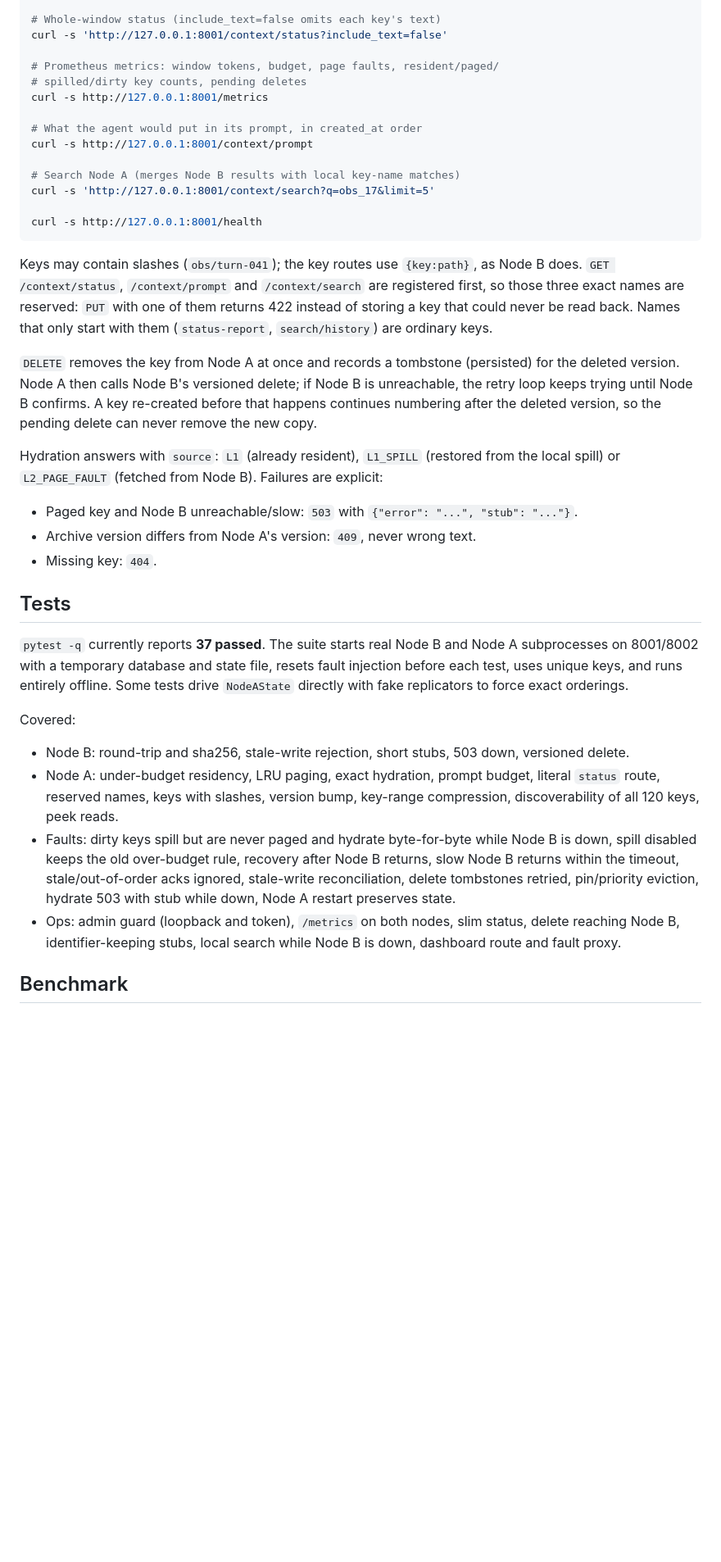
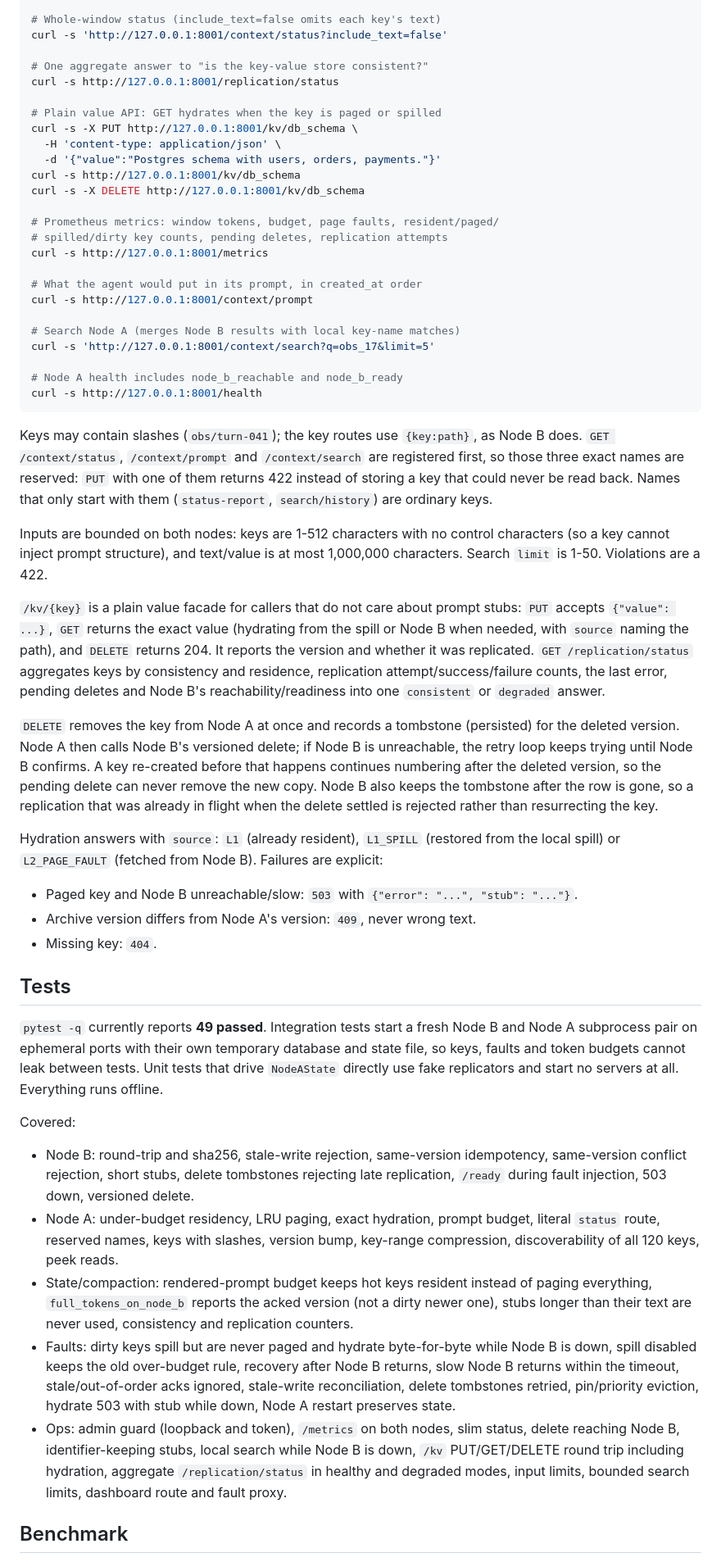
Before and after one commit to vishal88736/pagerkv, a Markdown page: README.md, the part around one of its changes. Shown at 82% size. Drawn GitHub-style; blank space fills up the shorter version.

````diff
--- a/README.md
+++ b/README.md
@@ -330,8 +351,18 @@ curl -s -X DELETE http://127.0.0.1:8001/context/db_schema
 # Whole-window status (include_text=false omits each key's text)
 curl -s 'http://127.0.0.1:8001/context/status?include_text=false'
 
+# One aggregate answer to "is the key-value store consistent?"
+curl -s http://127.0.0.1:8001/replication/status
+
+# Plain value API: GET hydrates when the key is paged or spilled
+curl -s -X PUT http://127.0.0.1:8001/kv/db_schema \
+  -H 'content-type: application/json' \
+  -d '{"value":"Postgres schema with users, orders, payments."}'
+curl -s http://127.0.0.1:8001/kv/db_schema
+curl -s -X DELETE http://127.0.0.1:8001/kv/db_schema
+
 # Prometheus metrics: window tokens, budget, page faults, resident/paged/
-# spilled/dirty key counts, pending deletes
+# spilled/dirty key counts, pending deletes, replication attempts
 curl -s http://127.0.0.1:8001/metrics
 
 # What the agent would put in its prompt, in created_at order
@@ -340,6 +371,7 @@ curl -s http://127.0.0.1:8001/context/prompt
 # Search Node A (merges Node B results with local key-name matches)
 curl -s 'http://127.0.0.1:8001/context/search?q=obs_17&limit=5'
 
+# Node A health includes node_b_reachable and node_b_ready
 curl -s http://127.0.0.1:8001/health
 ```
 
@@ -349,11 +381,25 @@ registered first, so those three exact names are reserved: `PUT` with one of the
 returns 422 instead of storing a key that could never be read back. Names that
 only start with them (`status-report`, `search/history`) are ordinary keys.
 
+Inputs are bounded on both nodes: keys are 1-512 characters with no control
+characters (so a key cannot inject prompt structure), and text/value is at most
+1,000,000 characters. Search `limit` is 1-50. Violations are a 422.
+
+`/kv/{key}` is a plain value facade for callers that do not care about prompt
+stubs: `PUT` accepts `{"value": ...}`, `GET` returns the exact value (hydrating
+from the spill or Node B when needed, with `source` naming the path), and
+`DELETE` returns 204. It reports the version and whether it was replicated.
+`GET /replication/status` aggregates keys by consistency and residence,
+replication attempt/success/failure counts, the last error, pending deletes and
+Node B's reachability/readiness into one `consistent` or `degraded` answer.
+
 `DELETE` removes the key from Node A at once and records a tombstone (persisted)
 for the deleted version. Node A then calls Node B's versioned delete; if Node B is
 unreachable, the retry loop keeps trying until Node B confirms. A key re-created
 before that happens continues numbering after the deleted version, so the
-pending delete can never remove the new copy.
+pending delete can never remove the new copy. Node B also keeps the tombstone
+after the row is gone, so a replication that was already in flight when the
+delete settled is rejected rather than resurrecting the key.
 
 Hydration answers with `source`: `L1` (already resident), `L1_SPILL` (restored
 from the local spill) or `L2_PAGE_FAULT` (fetched from Node B). Failures are
@@ -365,19 +411,24 @@ explicit:
 
 ## Tests
 
-`pytest -q` currently reports **37 passed**. The suite starts real Node B and
-Node A subprocesses on 8001/8002 with a temporary database and state file,
-resets fault injection before each test, uses unique keys, and runs entirely
-offline. Some tests drive `NodeAState` directly with fake replicators to force
-exact orderings.
+`pytest -q` currently reports **49 passed**. Integration tests start a fresh
+Node B and Node A subprocess pair on ephemeral ports with their own temporary
+database and state file, so keys, faults and token budgets cannot leak between
+tests. Unit tests that drive `NodeAState` directly use fake replicators and
+start no servers at all. Everything runs offline.
 
 Covered:
 
-- Node B: round-trip and sha256, stale-write rejection, short stubs, 503 down,
-  versioned delete.
+- Node B: round-trip and sha256, stale-write rejection, same-version idempotency,
+  same-version conflict rejection, short stubs, delete tombstones rejecting late
+  replication, `/ready` during fault injection, 503 down, versioned delete.
 - Node A: under-budget residency, LRU paging, exact hydration, prompt budget,
   literal `status` route, reserved names, keys with slashes, version bump,
   key-range compression, discoverability of all 120 keys, peek reads.
+- State/compaction: rendered-prompt budget keeps hot keys resident instead of
+  paging everything, `full_tokens_on_node_b` reports the acked version (not a
+  dirty newer one), stubs longer than their text are never used, consistency and
+  replication counters.
 - Faults: dirty keys spill but are never paged and hydrate byte-for-byte while
   Node B is down, spill disabled keeps the old over-budget rule, recovery after
   Node B returns, slow Node B returns within the timeout, stale/out-of-order acks
@@ -385,7 +436,9 @@ Covered:
   eviction, hydrate 503 with stub while down, Node A restart preserves state.
 - Ops: admin guard (loopback and token), `/metrics` on both nodes, slim status,
   delete reaching Node B, identifier-keeping stubs, local search while Node B is
-  down, dashboard route and fault proxy.
+  down, `/kv` PUT/GET/DELETE round trip including hydration, aggregate
+  `/replication/status` in healthy and degraded modes, input limits, bounded
+  search limits, dashboard route and fault proxy.
 
 ## Benchmark
 
````
Also changed, not shown: other parts of README.md (+55 -21 lines), bench/benchmark.png, 3 other files.
